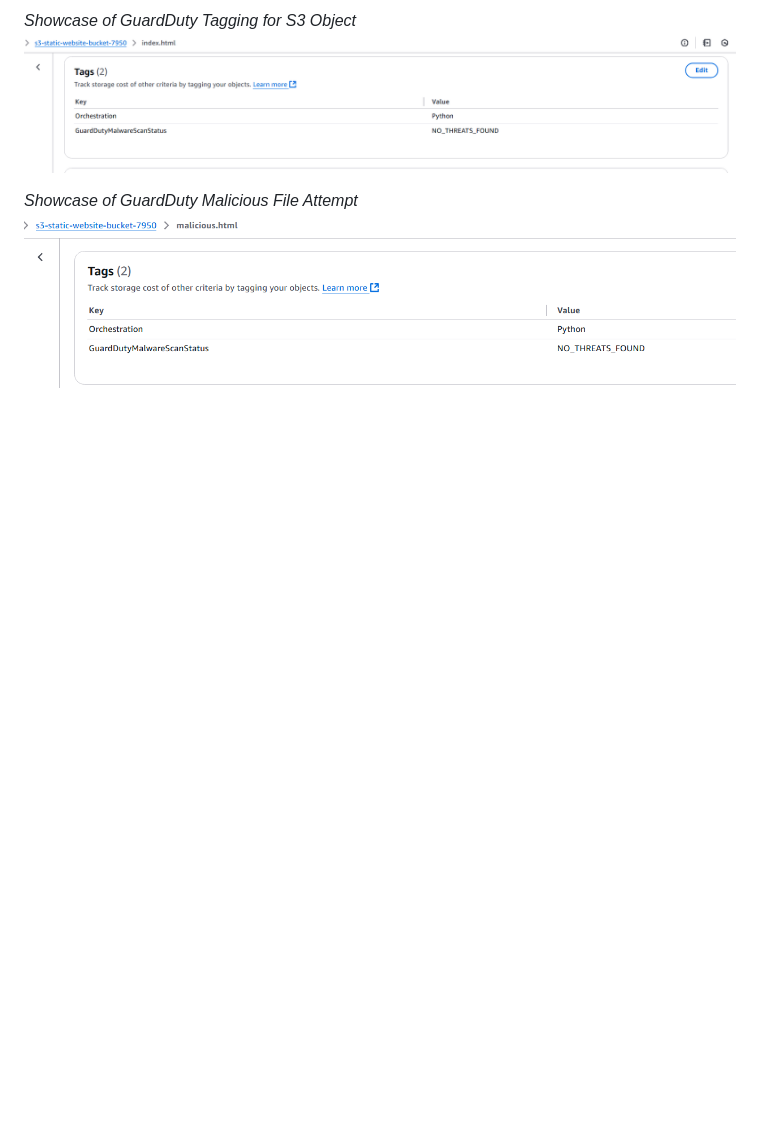
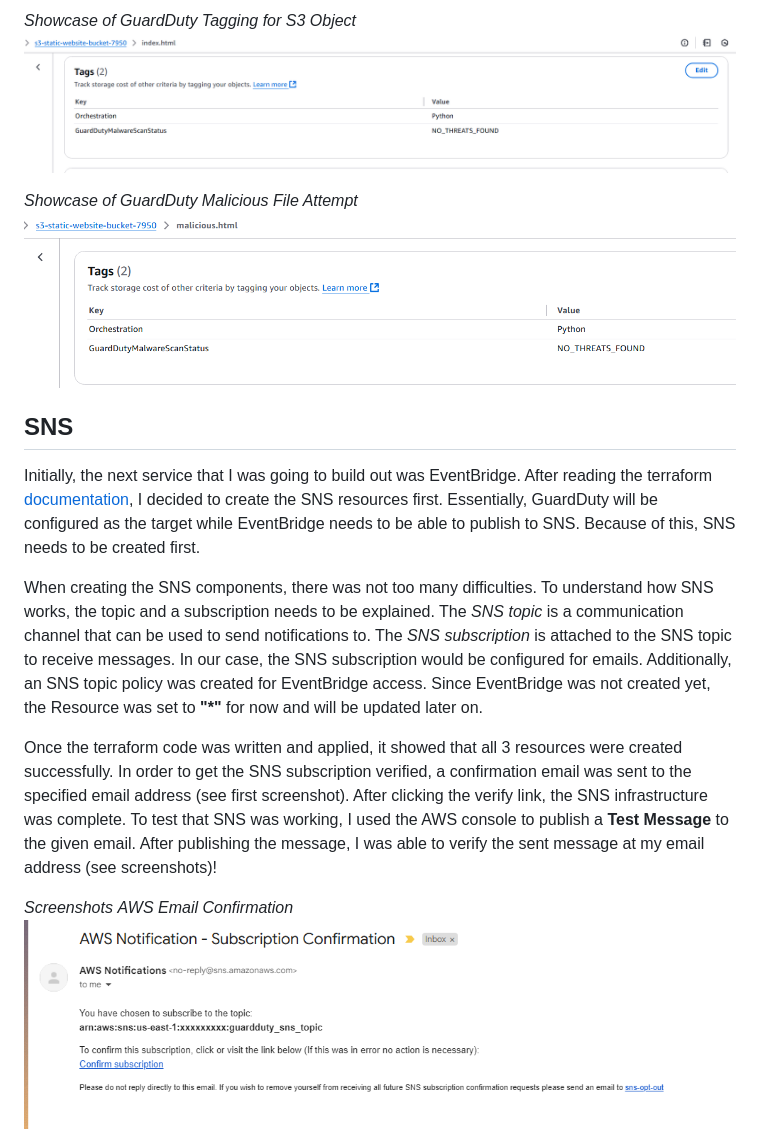
Before and after one commit to jcng75/s5, a Markdown page: docs/report/index.md, the part around the change printed below. Drawn GitHub-style; pictures changed too: docs/report/img/sns-confirmation.png (added); blank space fills up the shorter version.

```diff
--- a/docs/report/index.md
+++ b/docs/report/index.md
@@ -188,3 +188,17 @@ Looking at various sources, I had ensured that proper S3 actions were accounted
 
 *Showcase of GuardDuty Malicious File Attempt*<br>
 <img src="./img/guardduty-scan-tag-2.png" alt="guardduty-scan-tag-2"/>
+
+## SNS
+
+Initially, the next service that I was going to build out was EventBridge.  After reading the terraform [documentation](https://registry.terraform.io/providers/hashicorp/aws/latest/docs/resources/cloudwatch_event_rule), I decided to create the SNS resources first.  Essentially, GuardDuty will be configured as the target while EventBridge needs to be able to publish to SNS.  Because of this, SNS needs to be created first.
+
+When creating the SNS components, there was not too many difficulties.  To understand how SNS works, the topic and a subscription needs to be explained.  The *SNS topic* is a communication channel that can be used to send notifications to.  The *SNS subscription* is attached to the SNS topic to receive messages.  In our case, the SNS subscription would be configured for emails.  Additionally, an SNS topic policy was created for EventBridge access.  Since EventBridge was not created yet, the Resource was set to **"\*"** for now and will be updated later on.
+
+Once the terraform code was written and applied, it showed that all 3 resources were created successfully.  In order to get the SNS subscription verified, a confirmation email was sent to the specified email address (see first screenshot).  After clicking the verify link, the SNS infrastructure was complete.  To test that SNS was working, I used the AWS console to publish a **Test Message** to the given email.  After publishing the message, I was able to verify the sent message at my email address (see screenshots)!
+
+
+*Screenshots*
+*AWS Email Confirmation*<br>
+<img src="./img/sns-confirmation.png" alt="sns-confirmation"/>
+
```
Also changed, not shown: other parts of docs/report/index.md (+10 -0 lines), terraform/README.md (+5 -1 lines), docs/report/img/sns-test-message.png (added), docs/report/img/sns-test-result.png (added), docs/report/img/sns-topic-subscription.png (added), 2 other files.
